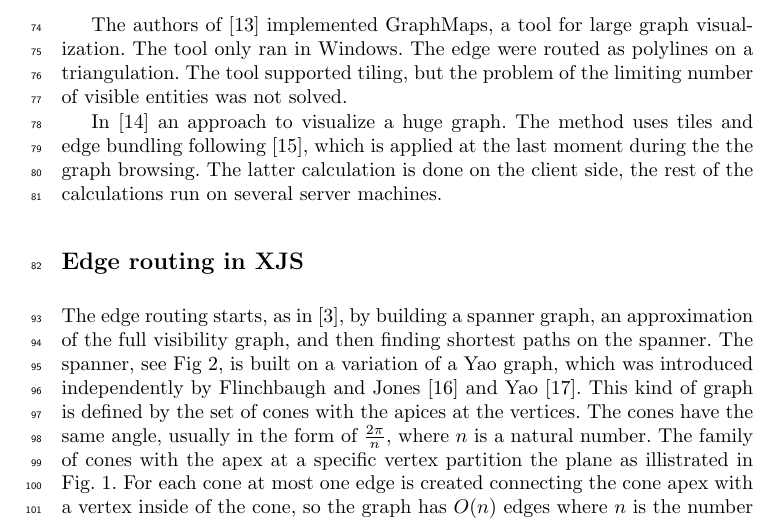
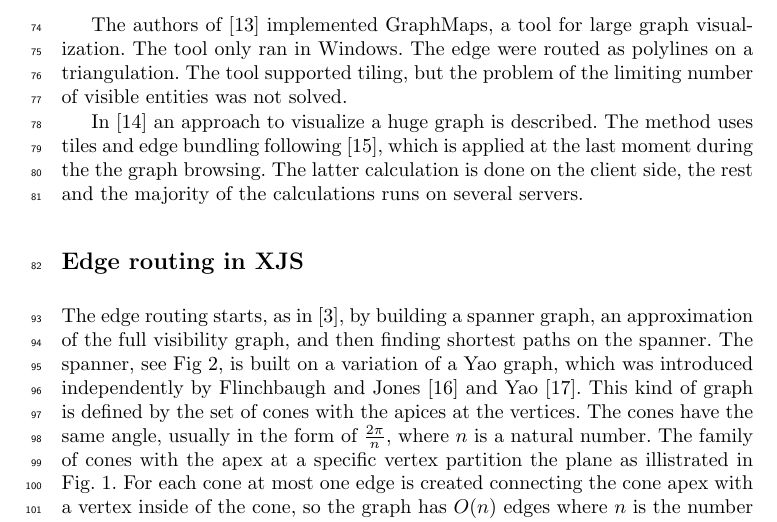
Before and after one commit to levnach/paper_msagljs, a LaTeX paper (main.tex): part of page 3 of 12, cut so that both start at the same text. Compiled offline with pdfLaTeX.

Commit message:
Update main.tex

```diff
--- a/main.tex
+++ b/main.tex
@@ -132,10 +132,9 @@ The authors of~\cite{nachmanson2015graphmaps} implemented GraphMaps, a tool for
 The tool only ran in Windows. The edge were routed as polylines on a triangulation.
 The tool supported tiling, but the problem of the limiting number of visible entities was not solved.
 
-In~\cite{perrot2018cornac} an approach to visualize a huge graph. The method uses tiles and
+In~\cite{perrot2018cornac} an approach to visualize a huge graph is described. The method uses tiles and
 edge bundling following~\cite{hurter2012graph}, which is applied at the last moment during the the graph browsing.
-The latter calculation is done on the client side, the rest of the calculations run on several server
-machines.
+The latter calculation is done on the client side, the rest and the majority of the calculations runs on several servers.
 
 
 
```
